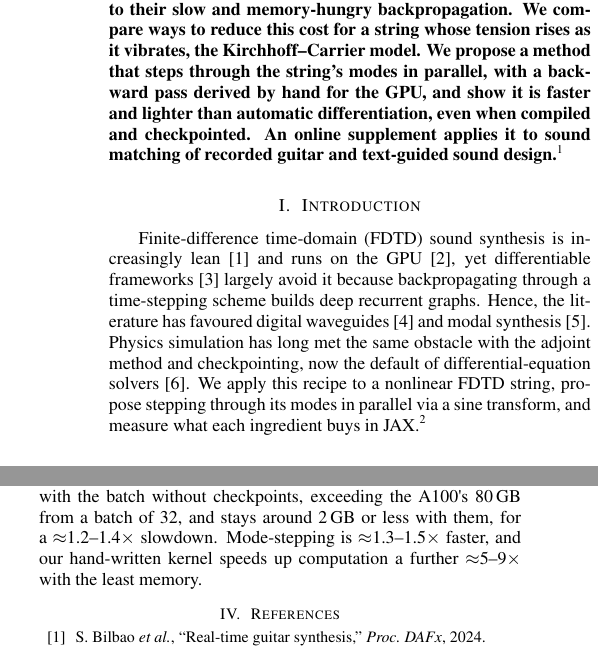
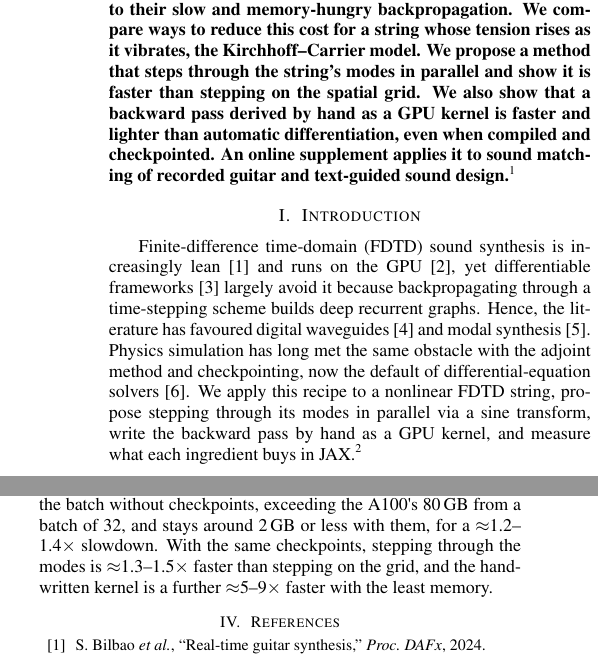
Before and after one commit to ptablasdpaula/DMRN21-Kirchhoff_Carrier_String, a LaTeX paper (paper_dmrn2026/main.tex): two parts of the columns of the page, joined at a grey line, cut so that both start at the same text. Compiled offline with pdfLaTeX.

Commit message:
Paper: two claims - mode-stepping is faster than grid-stepping; the hand-written kernel beats compiled, checkpointed autodiff
Abstract, Introduction and Evaluation state the proposed method (stepping
through the modes) and the kernel result separately.

Co-Authored-By: Claude Opus 5.5 <noreply@anthropic.com>

```diff
--- a/paper_dmrn2026/main.tex
+++ b/paper_dmrn2026/main.tex
@@ -73,9 +73,10 @@ Although realistic, finite-difference time-domain schemes are a rare choice
 in differentiable sound synthesis due to their slow and memory-hungry
 backpropagation. We compare ways to reduce this cost for a string whose
 tension rises as it vibrates, the Kirchhoff--Carrier model. We propose a
-method that steps through the string's modes in parallel, with a backward
-pass derived by hand for the GPU, and show it is faster and lighter than
-automatic differentiation, even when compiled and checkpointed. An online
+method that steps through the string's modes in parallel and show it is
+faster than stepping on the spatial grid. We also show that a backward pass
+derived by hand as a GPU kernel is faster and lighter than automatic
+differentiation, even when compiled and checkpointed. An online
 supplement applies it to sound matching of recorded guitar and
 text-guided sound design.\footnotemark
 \end{abstract}
@@ -89,8 +90,8 @@ synthesis~\cite{diaz2025}. Physics simulation has long met the same obstacle
 with the adjoint method and checkpointing, now the default of
 differential-equation solvers~\cite{kidger2021}.
 We apply this recipe to a nonlinear FDTD string, propose stepping through
-its modes in parallel via a sine transform, and measure what each
-ingredient buys in JAX.\footnotemark
+its modes in parallel via a sine transform, write the backward pass by hand
+as a GPU kernel, and measure what each ingredient buys in JAX.\footnotemark
 
 \section{Model and method}
 \head{Kirchhoff--Carrier string}
@@ -151,9 +152,10 @@ at 88.2 kHz, decimated to 44.1 kHz, on an A100 80 GB in float64, with a
 checkpoint every 256 steps. In Table~\ref{tab:benchmark}, memory
 grows linearly with the batch without checkpoints, exceeding the
 A100\textquotesingle s 80\,GB from a batch of 32, and stays around 2\,GB or less
-with them, for a $\approx$1.2--1.4$\times$ slowdown. Mode-stepping is
-$\approx$1.3--1.5$\times$ faster, and our hand-written kernel speeds up
-computation a further $\approx$5--9$\times$ with the least memory.
+with them, for a $\approx$1.2--1.4$\times$ slowdown. With the same
+checkpoints, stepping through the modes is $\approx$1.3--1.5$\times$ faster
+than stepping on the grid, and the hand-written kernel is a further
+$\approx$5--9$\times$ faster with the least memory.
 
 \begin{table}[t]
  \centering
```
Also changed, not shown: paper_dmrn2026/main.pdf.
